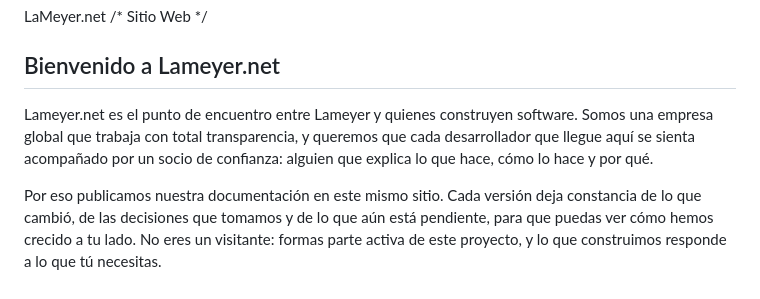
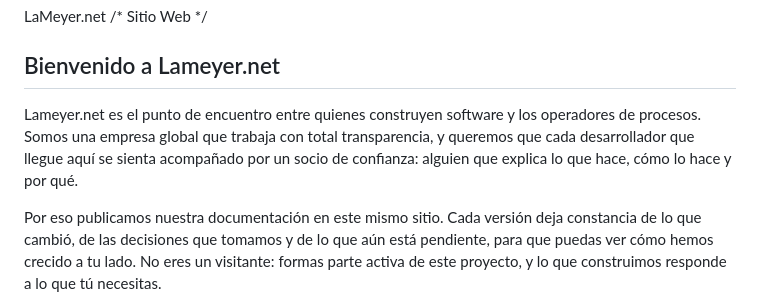
Before and after one commit to eliav-mejia/lameyer.net, a Markdown page: readme.md, the part around the change. GitHub-like rendering.

```diff
--- a/readme.md
+++ b/readme.md
@@ -3,9 +3,7 @@ LaMeyer.net
 
 ## Bienvenido a Lameyer.net
 
-Lameyer.net es el punto de encuentro entre Lameyer y quienes construyen software. Somos una empresa global que trabaja con
-total transparencia, y queremos que cada desarrollador que llegue aquí se sienta acompañado por un socio de confianza: alguien
-que explica lo que hace, cómo lo hace y por qué.
+Lameyer.net es el punto de encuentro entre quienes construyen software y los operadores de procesos. Somos una empresa global que trabaja con total transparencia, y queremos que cada desarrollador que llegue aquí se sienta acompañado por un socio de confianza: alguien que explica lo que hace, cómo lo hace y por qué.
 
 Por eso publicamos nuestra documentación en este mismo sitio. Cada versión deja constancia de lo que cambió, de las decisiones
 que tomamos y de lo que aún está pendiente, para que puedas ver cómo hemos crecido a tu lado. No eres un visitante: formas parte
```
